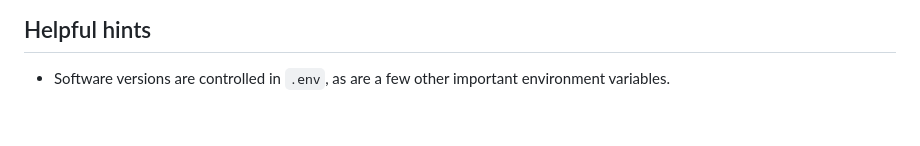
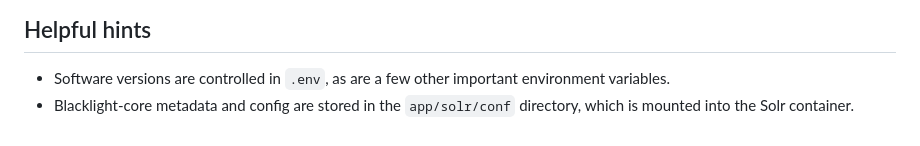
Before and after one commit to ualibraries/ual-geoblacklight, a Markdown page: README.md, the part around the change. Rendered like a GitHub page.

```diff
--- a/README.md
+++ b/README.md
@@ -123,3 +123,4 @@ $ ./destroy.sh
 ## Helpful hints
 
 * Software versions are controlled in `.env`, as are a few other important environment variables.
+* Blacklight-core metadata and config are stored in the `app/solr/conf` directory, which is mounted into the Solr container.
```
